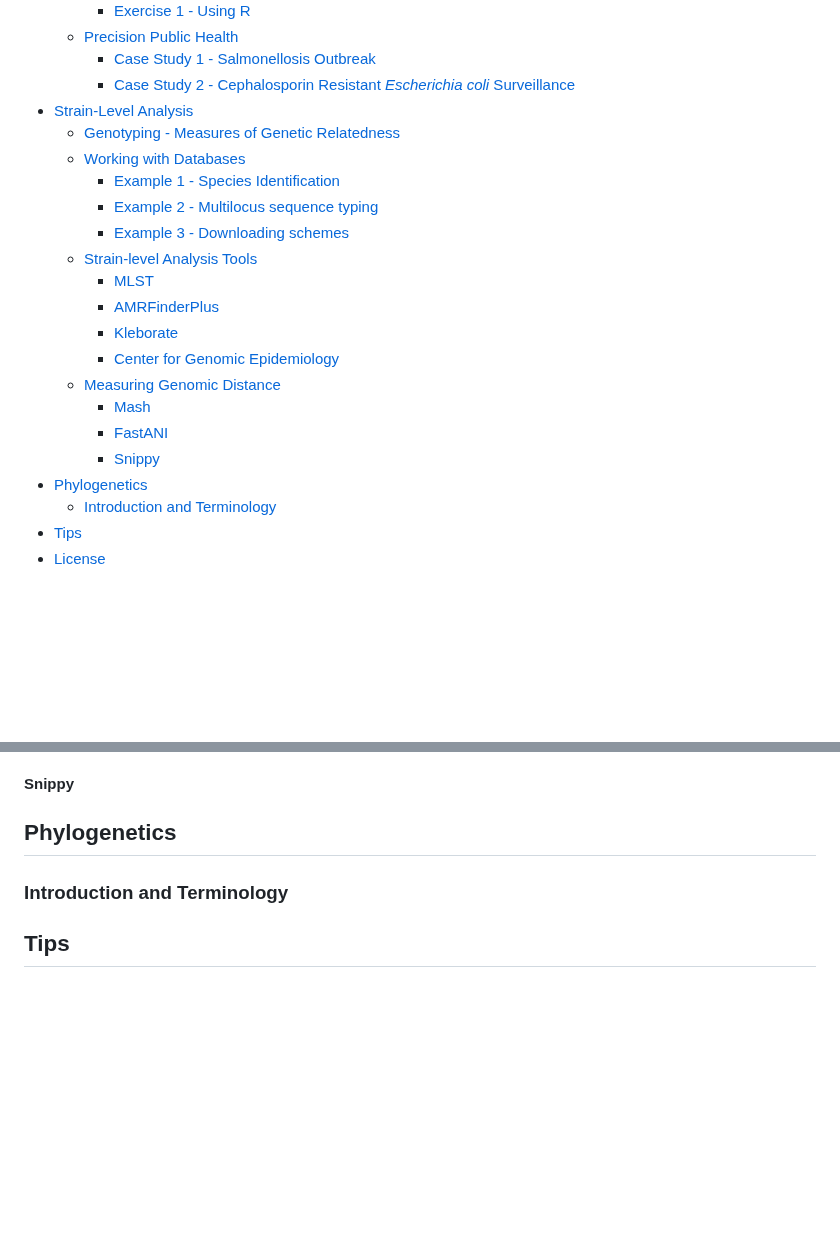
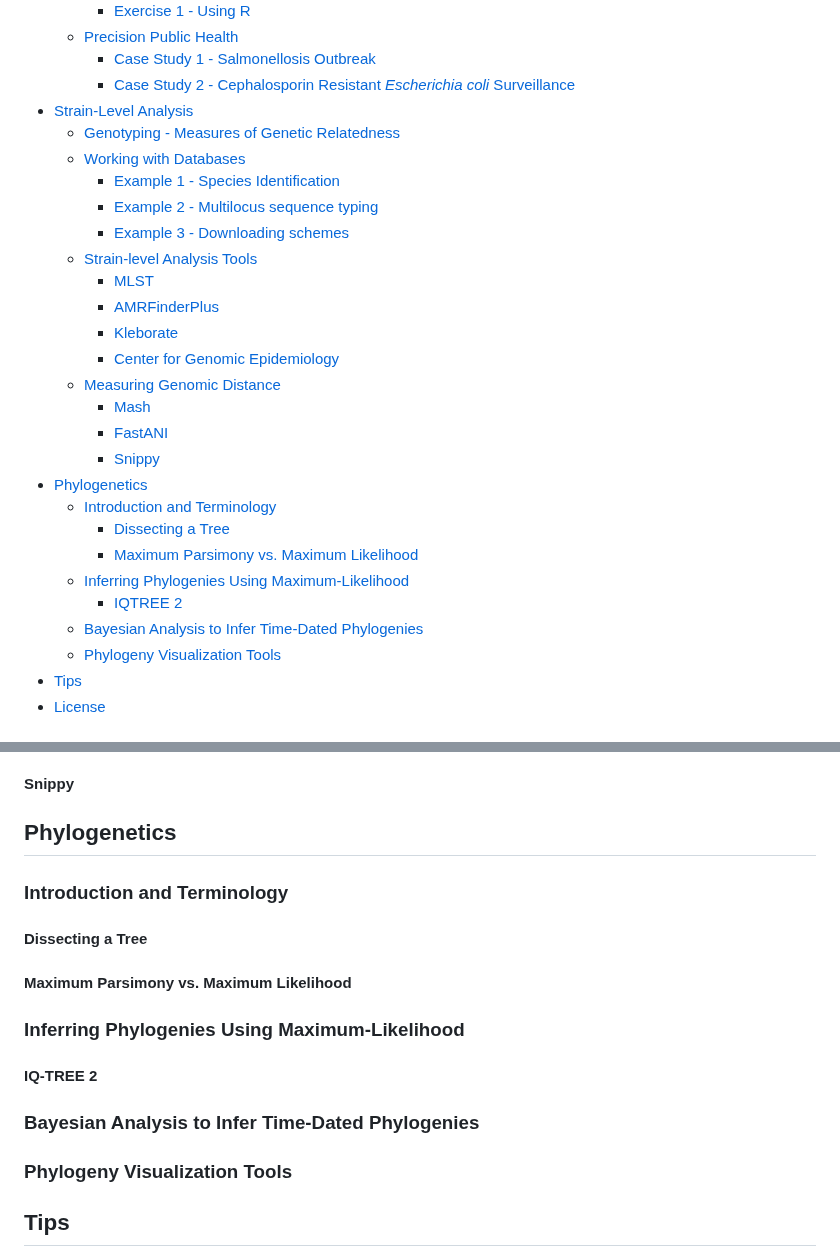
Before and after one commit to treangenlab/radmicrobes, a Markdown page: session3/README.md, 2 parts joined by grey strips. Drawn GitHub-style; blank space fills up the shorter version.

```diff
--- a/session3/README.md
+++ b/session3/README.md
@@ -12,21 +12,27 @@
      * [Case Study 2 - Cephalosporin Resistant *Escherichia coli* Surveillance](#case-study-2---cephalosporin-resistant-escherichia-coli-surveillance)
 * [Strain-Level Analysis](#strain-level-analysis)
   * [Genotyping - Measures of Genetic Relatedness](#genotyping---measures-of-genetic-relatedness)
-   * [Working with Databases](#databases)
+  * [Working with Databases](#databases)
      * [Example 1 - Species Identification](#example-1---species-identification)
      * [Example 2 - Multilocus sequence typing](#example-2---multilocus-sequence-typing)
      * [Example 3 - Downloading schemes](#example-3---downloading-schemes)
-   * [Strain-level Analysis Tools](#strain-level-analysis-tools)
+  * [Strain-level Analysis Tools](#strain-level-analysis-tools)
      * [MLST](#mlst)
      * [AMRFinderPlus](#amrfinderplus)
      * [Kleborate](#kleborate)
      * [Center for Genomic Epidemiology](#center-for-genomic-epidemiology)
-   * [Measuring Genomic Distance](#measuring-genomic-distance)
+  * [Measuring Genomic Distance](#measuring-genomic-distance)
      *  [Mash](#mash)
      *  [FastANI](#fastani)
      *  [Snippy](#snippy)
 * [Phylogenetics](#phylogenetics)
   * [Introduction and Terminology](#introduction-and-terminology)
+     * [Dissecting a Tree](#dissecting-a-tree)
+     * [Maximum Parsimony vs. Maximum Likelihood](#maximum-parsimony-vs.-maximum-likelihood)
+  * [Inferring Phylogenies Using Maximum-Likelihood](#inferring-phylogenies-using-maximum-likelihood)
+     * [IQTREE 2](#iqtree-2)
+  * [Bayesian Analysis to Infer Time-Dated Phylogenies](#bayesian-analysis-to-infer-time-dated-phylogenies)
+  * [Phylogeny Visualization Tools](#phylogeny-visualization-tools)
 * [Tips](#tips)
 * [License](#license)
 
@@ -273,6 +279,18 @@ One of the last concepts I want to bring up before jumping into phylogenetics is
 
 ### Introduction and Terminology
 
+#### Dissecting a Tree
+
+#### Maximum Parsimony vs. Maximum Likelihood
+
+### Inferring Phylogenies Using Maximum-Likelihood
+
+#### IQ-TREE 2
+
+### Bayesian Analysis to Infer Time-Dated Phylogenies
+
+### Phylogeny Visualization Tools
+
 ## Tips
 
 * [An applied genomic epidemiological handbook](https://alliblk.github.io/genepi-book/index.html) by Allison Black and Gytis Dudas formerly of the [Bedford lab](https://bedford.io/) is a fantastic overview of genomic epidemiology that heavily inspired the content of this section.
```
